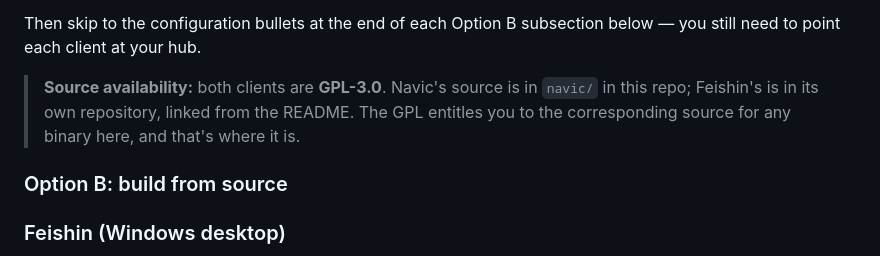
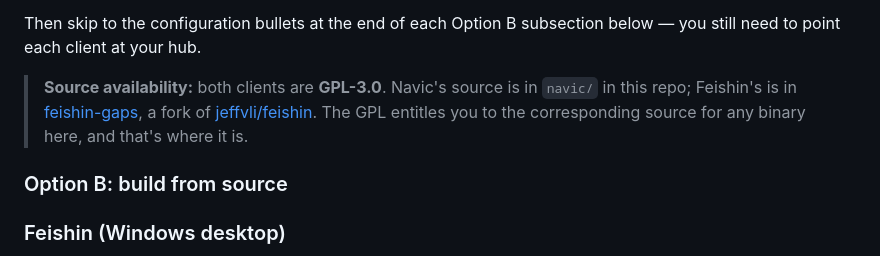
Before and after one commit to illuminator69/navi-connect, a Markdown page: TESTING-SETUP.md, the part around the change. Rendered like a GitHub page.

```diff
--- a/TESTING-SETUP.md
+++ b/TESTING-SETUP.md
@@ -297,8 +297,9 @@ Then skip to the configuration bullets at the end of each Option B subsection be
 to point each client at your hub.
 
 > **Source availability:** both clients are **GPL-3.0**. Navic's source is in `navic/` in this repo;
-> Feishin's is in its own repository, linked from the README. The GPL entitles you to the
-> corresponding source for any binary here, and that's where it is.
+> Feishin's is in [feishin-gaps](https://github.com/illuminator69/feishin-gaps), a fork of
+> [jeffvli/feishin](https://github.com/jeffvli/feishin). The GPL entitles you to the corresponding
+> source for any binary here, and that's where it is.
 
 ### Option B: build from source
 
```
Also changed, not shown: README.md (+1 -1 lines).
